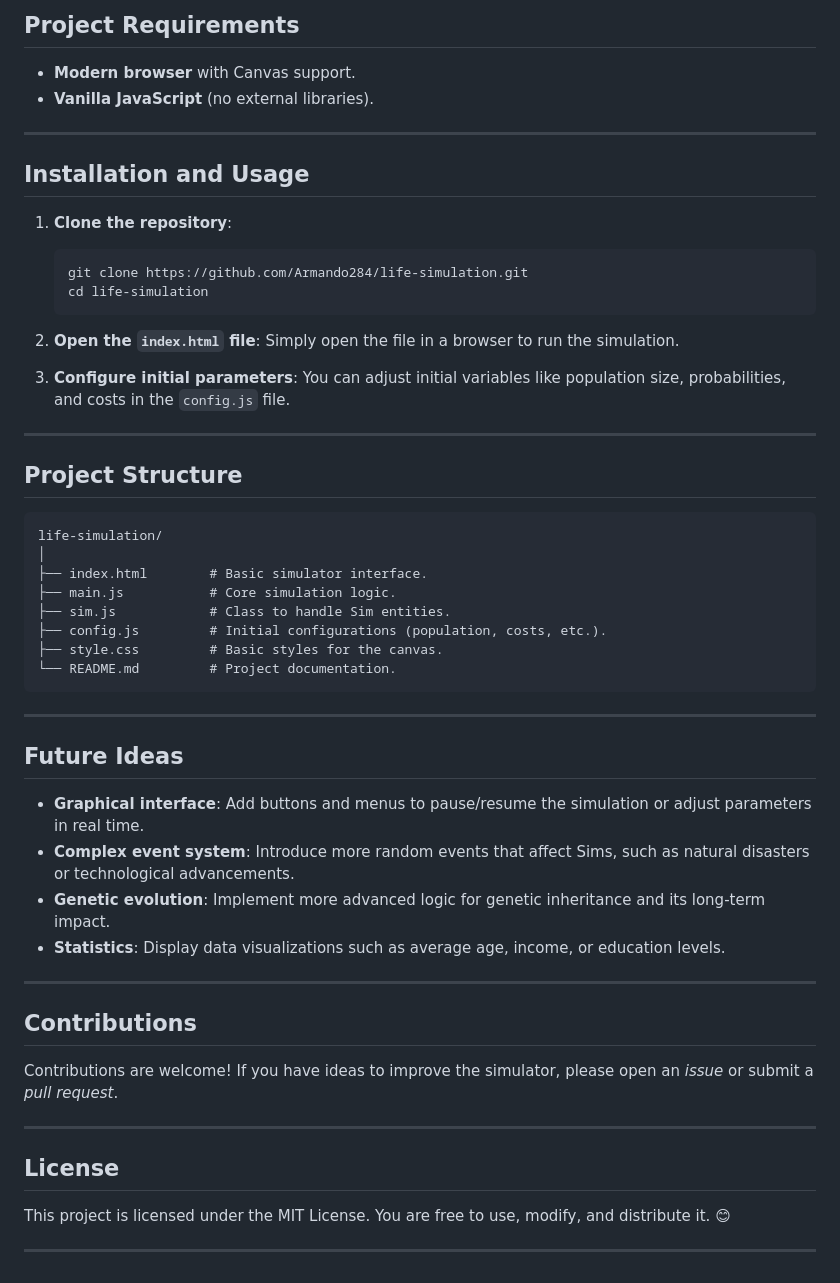
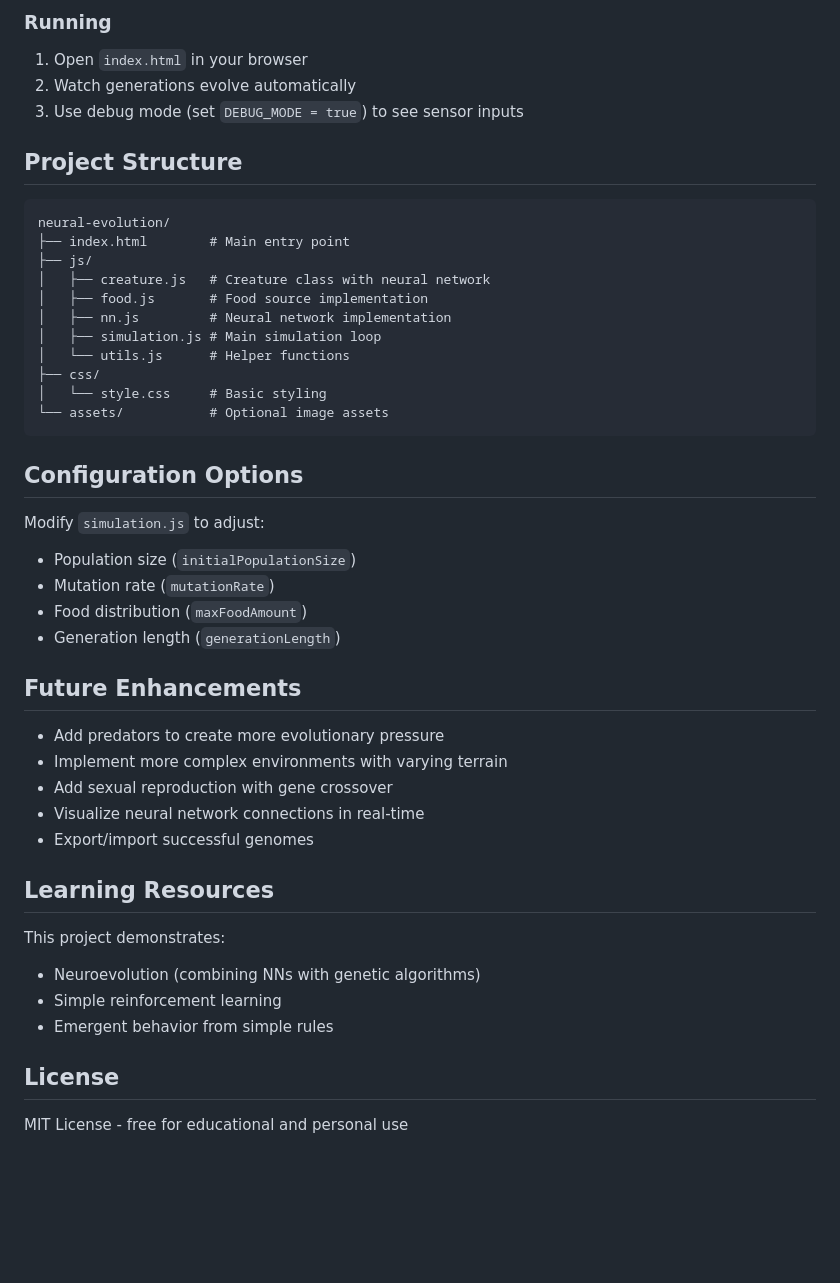
Before and after one commit to Armando284/life-simulation, a Markdown page: README.md, the part around one of its changes. GitHub-like rendering; blank space fills up the shorter version.

````diff
--- a/README.md
+++ b/README.md
@@ -42,59 +54,43 @@ This project is a simulation built with vanilla JavaScript and Canvas, represent
 
-## Project Requirements
-
-- **Modern browser** with Canvas support.
-- **Vanilla JavaScript** (no external libraries).
-
----
-
-## Installation and Usage
-
-1. **Clone the repository**:
-   ```bash
-   git clone https://github.com/Armando284/life-simulation.git
-   cd life-simulation
-   ```
-
-2. **Open the `index.html` file**:
-   Simply open the file in a browser to run the simulation.
-
-3. **Configure initial parameters**:
-   You can adjust initial variables like population size, probabilities, and costs in the `config.js` file.
-
----
+### Running
+1. Open `index.html` in your browser
+2. Watch generations evolve automatically
+3. Use debug mode (set `DEBUG_MODE = true`) to see sensor inputs
 
 ## Project Structure
-
-```plaintext
-life-simulation/
-│
-├── index.html        # Basic simulator interface.
-├── main.js           # Core simulation logic.
-├── sim.js            # Class to handle Sim entities.
-├── config.js         # Initial configurations (population, costs, etc.).
-├── style.css         # Basic styles for the canvas.
-└── README.md         # Project documentation.
+```
+neural-evolution/
+├── index.html        # Main entry point
+├── js/
+│   ├── creature.js   # Creature class with neural network
+│   ├── food.js       # Food source implementation
+│   ├── nn.js         # Neural network implementation
+│   ├── simulation.js # Main simulation loop
+│   └── utils.js      # Helper functions
+├── css/
+│   └── style.css     # Basic styling
+└── assets/           # Optional image assets
 ```
 
----
+## Configuration Options
+Modify `simulation.js` to adjust:
+- Population size (`initialPopulationSize`)
+- Mutation rate (`mutationRate`)
+- Food distribution (`maxFoodAmount`)
+- Generation length (`generationLength`)
 
-## Future Ideas
+## Future Enhancements
+- Add predators to create more evolutionary pressure
+- Implement more complex environments with varying terrain
+- Add sexual reproduction with gene crossover
+- Visualize neural network connections in real-time
+- Export/import successful genomes
 
-- **Graphical interface**: Add buttons and menus to pause/resume the simulation or adjust parameters in real time.
-- **Complex event system**: Introduce more random events that affect Sims, such as natural disasters or technological advancements.
-- **Genetic evolution**: Implement more advanced logic for genetic inheritance and its long-term impact.
-- **Statistics**: Display data visualizations such as average age, income, or education levels.
-
----
-
-## Contributions
-
-Contributions are welcome! If you have ideas to improve the simulator, please open an *issue* or submit a *pull request*.
-
----
+## Learning Resources
+This project demonstrates:
+- Neuroevolution (combining NNs with genetic algorithms)
+- Simple reinforcement learning
+- Emergent behavior from simple rules
 
 ## License
-
-This project is licensed under the MIT License. You are free to use, modify, and distribute it. 😊
-
----
+MIT License - free for educational and personal use
````
Also changed, not shown: other parts of README.md (+41 -29 lines), assets/simulation-trained-gen-0.PNG (added), 17 other files.
